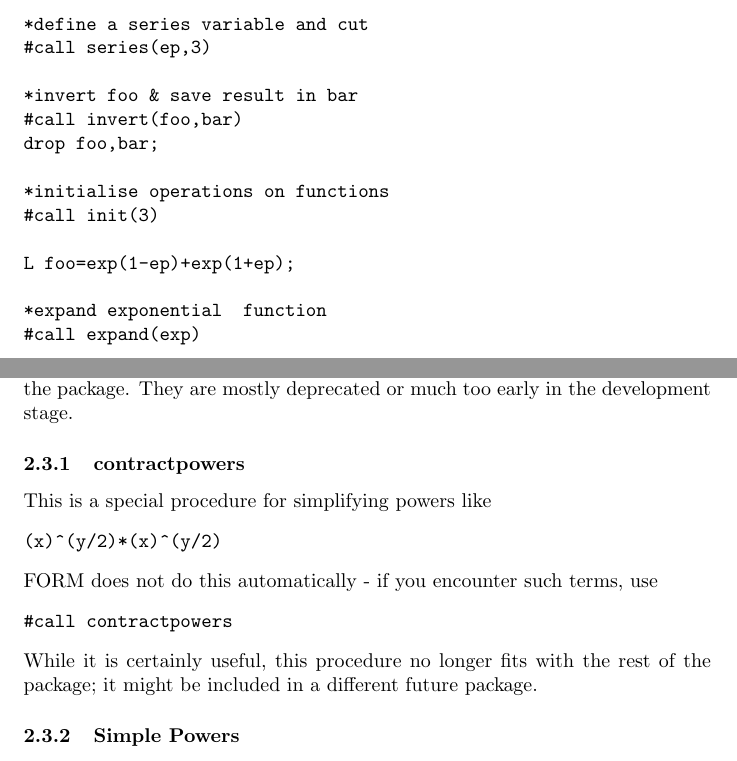
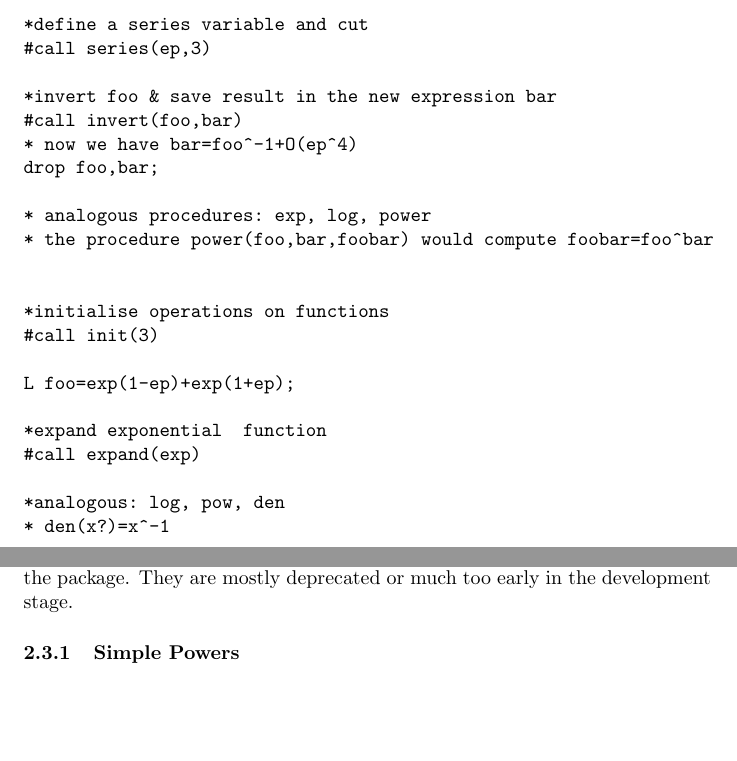
Before and after one commit to a-maier/series, a LaTeX document (doc/series.tex): two parts of pages 1 and 10 of 10, joined at a grey line, cut so that both start at the same text, the shorter picture padded with empty space. Compiled offline with pdfLaTeX.

Commit message:
Typos & clarifications

```diff
--- a/doc/series.tex
+++ b/doc/series.tex
@@ -33,9 +33,14 @@ L foo=1-ep;
 *define a series variable and cut
 #call series(ep,3)
 
-*invert foo & save result in bar
+*invert foo & save result in the new expression bar
 #call invert(foo,bar)
+* now we have bar=foo^-1+O(ep^4)
 drop foo,bar;
+
+* analogous procedures: exp, log, power
+* the procedure power(foo,bar,foobar) would compute foobar=foo^bar
+
 
 *initialise operations on functions
 #call init(3)
@@ -44,6 +49,9 @@ L foo=exp(1-ep)+exp(1+ep);
 
 *expand exponential  function
 #call expand(exp)
+
+*analogous: log, pow, den
+* den(x?)=x^-1
 
 .end
 \end{verbatim}
@@ -507,20 +516,6 @@ exponentials.
 This is a collection of procedures that are not included in the
 distribution of the package. They are mostly deprecated or much too
 early in the development stage.
-
-\subsubsection{contractpowers}
-\label{sec:cpow}
-
-This is a special procedure for simplifying powers like
-\begin{verbatim}
-(x)^(y/2)*(x)^(y/2)
-\end{verbatim}
-FORM does not do this automatically - if you encounter such terms, use
-\begin{verbatim}
-#call contractpowers
-\end{verbatim}
-While it is certainly useful, this procedure no longer fits with the
-rest of the package; it might be included in a different future package.
 
 
 \subsubsection{Simple Powers}
```
Also changed, not shown: doc/series.pdf, doc/series.tex (15 more changed lines), 3 other files.
